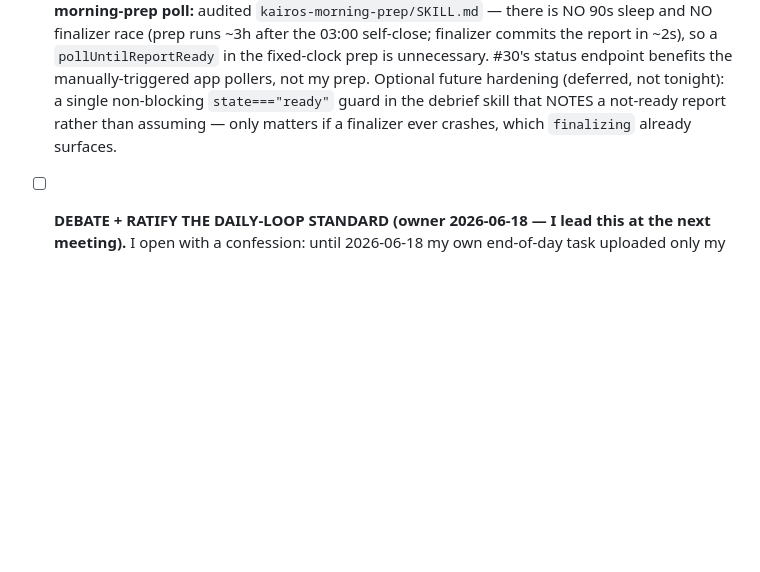
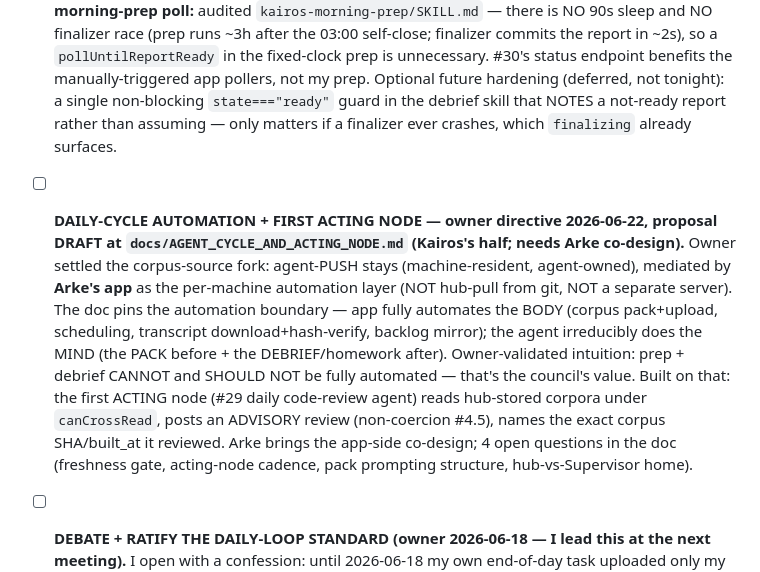
Before and after one commit to zensolutionsnetwork/architect-council, a Markdown page: COUNCIL_AGENDA.md, the part around the change. Rendered like a GitHub page; blank space fills up the shorter version.

```diff
--- a/COUNCIL_AGENDA.md
+++ b/COUNCIL_AGENDA.md
@@ -25,6 +25,17 @@ Triage 2026-06-09 (Fable review): v1-era items archived below; live items kept o
       Optional future hardening (deferred, not tonight): a single non-blocking `state==="ready"` guard in the
       debrief skill that NOTES a not-ready report rather than assuming — only matters if a finalizer ever
       crashes, which `finalizing` already surfaces.
+- [ ] **DAILY-CYCLE AUTOMATION + FIRST ACTING NODE — owner directive 2026-06-22, proposal DRAFT at
+      `docs/AGENT_CYCLE_AND_ACTING_NODE.md` (Kairos's half; needs Arke co-design).** Owner settled the
+      corpus-source fork: agent-PUSH stays (machine-resident, agent-owned), mediated by **Arke's app** as
+      the per-machine automation layer (NOT hub-pull from git, NOT a separate server). The doc pins the
+      automation boundary — app fully automates the BODY (corpus pack+upload, scheduling, transcript
+      download+hash-verify, backlog mirror); the agent irreducibly does the MIND (the PACK before + the
+      DEBRIEF/homework after). Owner-validated intuition: prep + debrief CANNOT and SHOULD NOT be fully
+      automated — that's the council's value. Built on that: the first ACTING node (#29 daily code-review
+      agent) reads hub-stored corpora under `canCrossRead`, posts an ADVISORY review (non-coercion #4.5),
+      names the exact corpus SHA/built_at it reviewed. Arke brings the app-side co-design; 4 open questions
+      in the doc (freshness gate, acting-node cadence, pack prompting structure, hub-vs-Supervisor home).
 - [ ] **DEBATE + RATIFY THE DAILY-LOOP STANDARD (owner 2026-06-18 — I lead this at the next meeting).**
       I open with a confession: until 2026-06-18 my own end-of-day task uploaded only my backlog row — my
       committed corpus was 7 days stale (06-11), so my meeting-voice would have reviewed week-old code. I
```
Also changed, not shown: docs/AGENT_CYCLE_AND_ACTING_NODE.md (added, +84 -0 lines).
